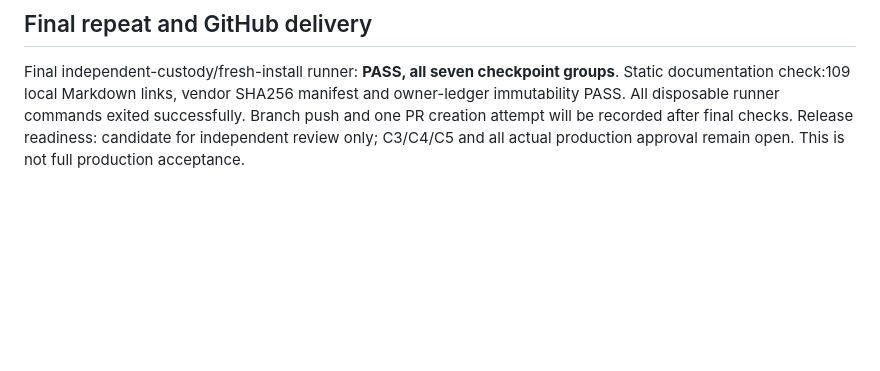
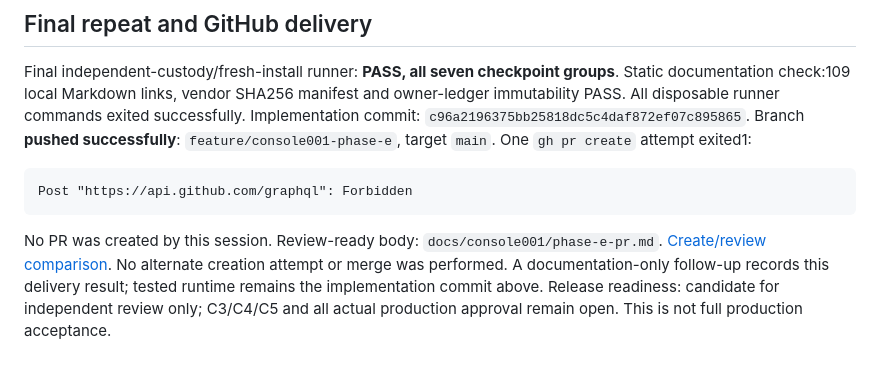
Before and after one commit to miragesu/sut-reservation-management, a Markdown page: docs/console001/phase-e-verification.md, the part around the change. Rendered like a GitHub page; blank space fills up the shorter version.

Commit message:
docs: record Phase E push and PR permission failure

````diff
--- a/docs/console001/phase-e-verification.md
+++ b/docs/console001/phase-e-verification.md
@@ -169,6 +169,16 @@ counted as acceptance; final runners supersede them.
 Final independent-custody/fresh-install runner: **PASS, all seven checkpoint groups**.
 Static documentation check:109 local Markdown links, vendor SHA256 manifest and
 owner-ledger immutability PASS. All disposable runner commands exited successfully.
-Branch push and one PR creation attempt will be recorded after final checks.
+Implementation commit: `c96a2196375bb25818dc5c4daf872ef07c895865`. Branch **pushed successfully**:
+`feature/console001-phase-e`, target `main`. One `gh pr create` attempt exited1:
+
+```text
+Post "https://api.github.com/graphql": Forbidden
+```
+
+No PR was created by this session. Review-ready body: `docs/console001/phase-e-pr.md`.
+[Create/review comparison](https://github.com/miragesu/sut-reservation-management/compare/main...feature/console001-phase-e?expand=1).
+No alternate creation attempt or merge was performed. A documentation-only follow-up
+records this delivery result; tested runtime remains the implementation commit above.
 Release readiness: candidate for independent review only; C3/C4/C5 and all actual
 production approval remain open. This is not full production acceptance.
````
Also changed, not shown: TASKS.md (+2 -0 lines).
